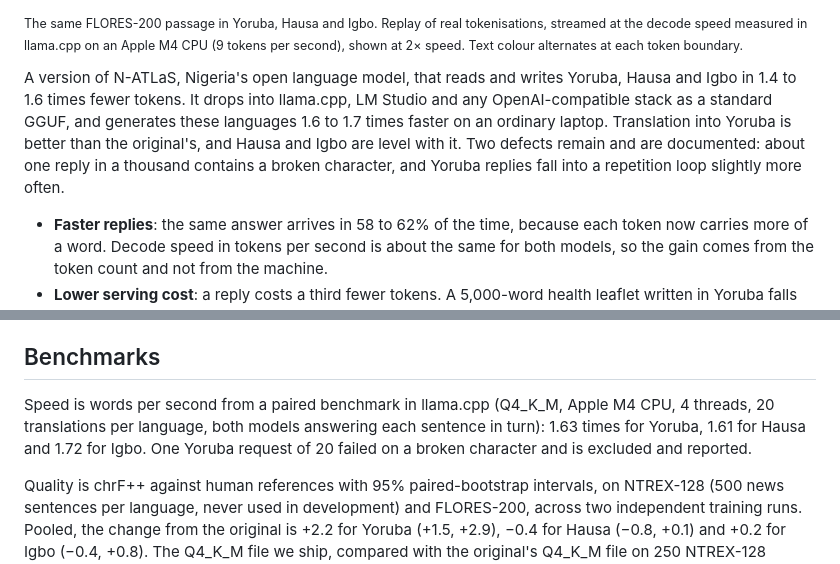
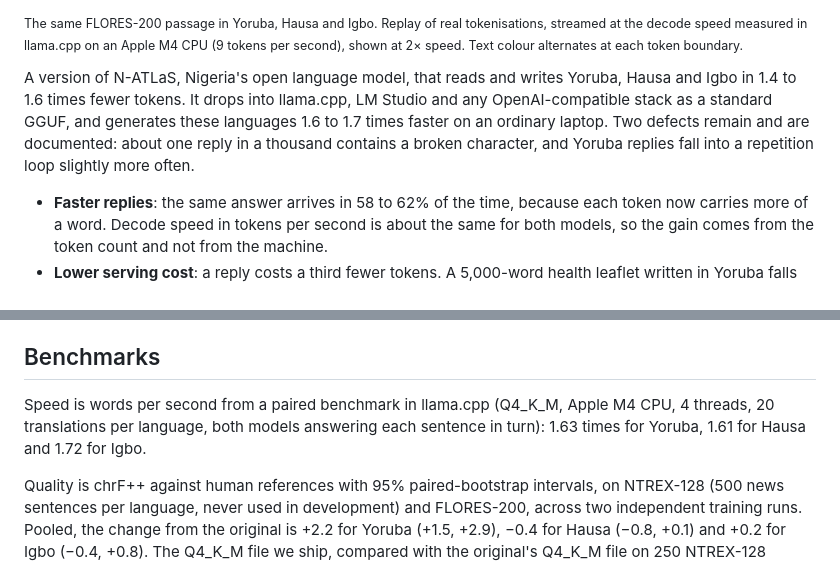
Before and after one commit to Adeniyikayodee/wazocore, a Markdown page: README.md, 2 parts joined by grey strips. Drawn GitHub-style.

```diff
--- a/README.md
+++ b/README.md
@@ -4,7 +4,7 @@
 
 <sub>The same FLORES-200 passage in Yoruba, Hausa and Igbo. Replay of real tokenisations, streamed at the decode speed measured in llama.cpp on an Apple M4 CPU (9 tokens per second), shown at 2× speed. Text colour alternates at each token boundary.</sub>
 
-A version of N-ATLaS, Nigeria's open language model, that reads and writes Yoruba, Hausa and Igbo in 1.4 to 1.6 times fewer tokens. It drops into llama.cpp, LM Studio and any OpenAI-compatible stack as a standard GGUF, and generates these languages 1.6 to 1.7 times faster on an ordinary laptop. Translation into Yoruba is better than the original's, and Hausa and Igbo are level with it. Two defects remain and are documented: about one reply in a thousand contains a broken character, and Yoruba replies fall into a repetition loop slightly more often.
+A version of N-ATLaS, Nigeria's open language model, that reads and writes Yoruba, Hausa and Igbo in 1.4 to 1.6 times fewer tokens. It drops into llama.cpp, LM Studio and any OpenAI-compatible stack as a standard GGUF, and generates these languages 1.6 to 1.7 times faster on an ordinary laptop. Two defects remain and are documented: about one reply in a thousand contains a broken character, and Yoruba replies fall into a repetition loop slightly more often.
 
 - **Faster replies**: the same answer arrives in 58 to 62% of the time, because each token now carries more of a word. Decode speed in tokens per second is about the same for both models, so the gain comes from the token count and not from the machine.
 - **Lower serving cost**: a reply costs a third fewer tokens. A 5,000-word health leaflet written in Yoruba falls from about 14,350 tokens to 9,550.
@@ -17,7 +17,7 @@ WazoCore continues N-ATLaS's byte-level BPE with 15,000 merges learned jointly o
 
 ## Benchmarks
 
-Speed is words per second from a paired benchmark in llama.cpp (Q4_K_M, Apple M4 CPU, 4 threads, 20 translations per language, both models answering each sentence in turn): 1.63 times for Yoruba, 1.61 for Hausa and 1.72 for Igbo. One Yoruba request of 20 failed on a broken character and is excluded and reported.
+Speed is words per second from a paired benchmark in llama.cpp (Q4_K_M, Apple M4 CPU, 4 threads, 20 translations per language, both models answering each sentence in turn): 1.63 times for Yoruba, 1.61 for Hausa and 1.72 for Igbo.
 
 Quality is chrF++ against human references with 95% paired-bootstrap intervals, on NTREX-128 (500 news sentences per language, never used in development) and FLORES-200, across two independent training runs. Pooled, the change from the original is +2.2 for Yoruba (+1.5, +2.9), −0.4 for Hausa (−0.8, +0.1) and +0.2 for Igbo (−0.4, +0.8). The Q4_K_M file we ship, compared with the original's Q4_K_M file on 250 NTREX-128 sentences, gives +1.7 (+0.3, +3.1), −0.3 (−1.1, +0.6) and −0.1 (−1.4, +1.2). A control run with the same recipe and no new tokens separates the effect of the vocabulary from the effect of the training data.
 
```
Also changed, not shown: docs/METHOD.md (+5 -7 lines), release/MODEL_CARD.md (+5 -7 lines), assets/results.gif.
